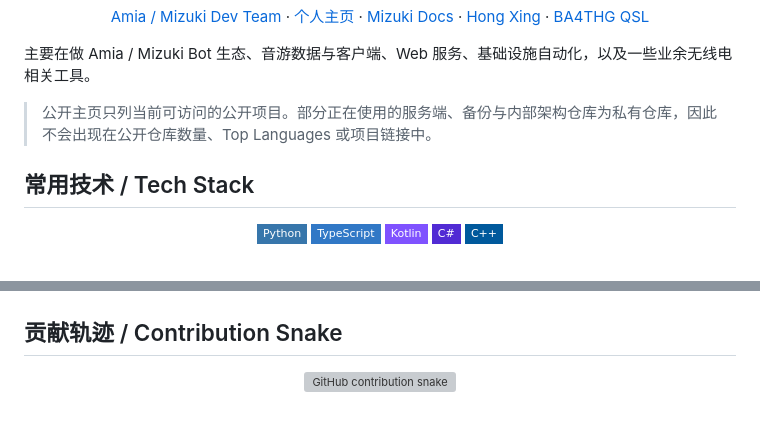
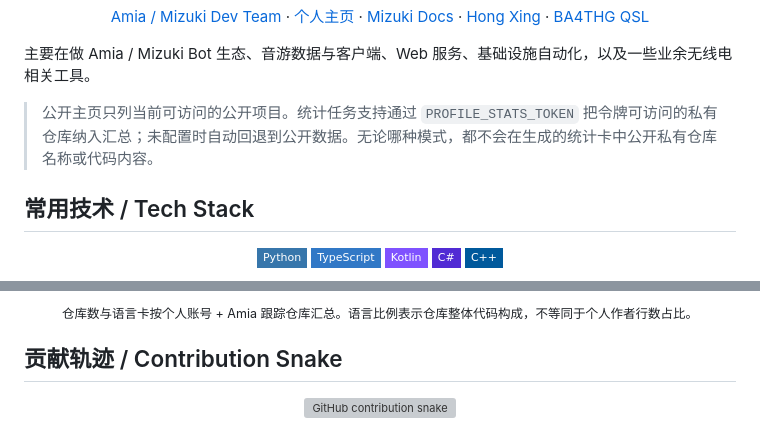
Before and after one commit to HX-Wrdzgzs/HX-Wrdzgzs, a Markdown page: README.md, 2 parts joined by grey strips. Drawn GitHub-style; badges without logos; grey boxes are pictures that could not be loaded.

Commit message:
docs: explain private profile statistics

```diff
--- a/README.md
+++ b/README.md
@@ -14,7 +14,7 @@
 
 主要在做 Amia / Mizuki Bot 生态、音游数据与客户端、Web 服务、基础设施自动化，以及一些业余无线电相关工具。
 
-> 公开主页只列当前可访问的公开项目。部分正在使用的服务端、备份与内部架构仓库为私有仓库，因此不会出现在公开仓库数量、Top Languages 或项目链接中。
+> 公开主页只列当前可访问的公开项目。统计任务支持通过 `PROFILE_STATS_TOKEN` 把令牌可访问的私有仓库纳入汇总；未配置时自动回退到公开数据。无论哪种模式，都不会在生成的统计卡中公开私有仓库名称或代码内容。
 
 ## 常用技术 / Tech Stack
 
@@ -105,5 +105,7 @@
   </picture>
 </p>
+
+<p align="center"><sub>仓库数与语言卡按个人账号 + Amia 跟踪仓库汇总。语言比例表示仓库整体代码构成，不等同于个人作者行数占比。</sub></p>
 
 ## 贡献轨迹 / Contribution Snake
 
```
Also changed, not shown: other parts of README.md (+3 -3 lines).
